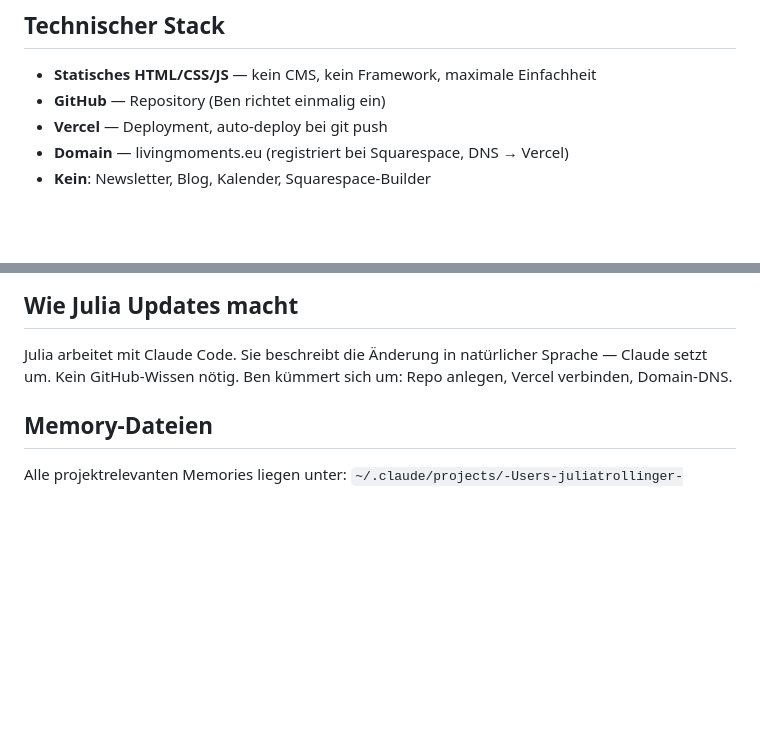
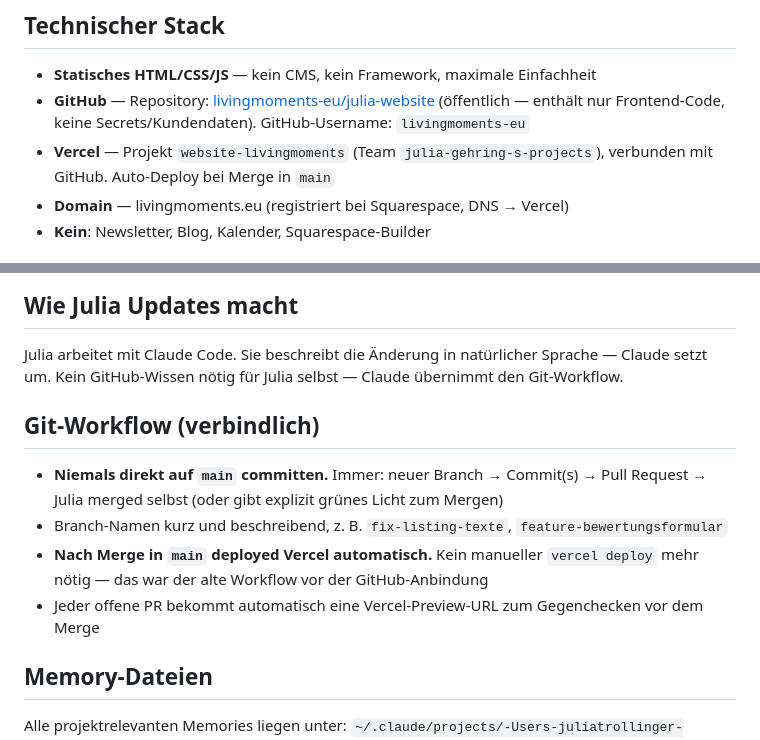
Before and after one commit to livingmoments-eu/website, a Markdown page: CLAUDE.md, 2 parts joined by grey strips. GitHub-like rendering; blank space fills up the shorter version.

Commit message:
CLAUDE.md: Git-Workflow und GitHub/Vercel-Setup dokumentieren
Repo ist jetzt mit Vercel verbunden, Branch Protection auf main aktiv. Dokumentiert den neuen Branch-PR-Merge Workflow für künftige Änderungen.

Co-Authored-By: Claude Sonnet 4.6 <noreply@anthropic.com>

```diff
--- a/CLAUDE.md
+++ b/CLAUDE.md
@@ -13,8 +13,8 @@ Handelsregister: HRB 304847, Amtsgericht München
 
 ## Technischer Stack
 - **Statisches HTML/CSS/JS** — kein CMS, kein Framework, maximale Einfachheit
-- **GitHub** — Repository (Ben richtet einmalig ein)
-- **Vercel** — Deployment, auto-deploy bei git push
+- **GitHub** — Repository: [livingmoments-eu/julia-website](https://github.com/livingmoments-eu/julia-website) (öffentlich — enthält nur Frontend-Code, keine Secrets/Kundendaten). GitHub-Username: `livingmoments-eu`
+- **Vercel** — Projekt `website-livingmoments` (Team `julia-gehring-s-projects`), verbunden mit GitHub. Auto-Deploy bei Merge in `main`
 - **Domain** — livingmoments.eu (registriert bei Squarespace, DNS → Vercel)
 - **Kein**: Newsletter, Blog, Kalender, Squarespace-Builder
 
@@ -52,7 +52,13 @@ Handelsregister: HRB 304847, Amtsgericht München
 
 ## Wie Julia Updates macht
 Julia arbeitet mit Claude Code. Sie beschreibt die Änderung in natürlicher Sprache — Claude setzt um.
-Kein GitHub-Wissen nötig. Ben kümmert sich um: Repo anlegen, Vercel verbinden, Domain-DNS.
+Kein GitHub-Wissen nötig für Julia selbst — Claude übernimmt den Git-Workflow.
+
+## Git-Workflow (verbindlich)
+- **Niemals direkt auf `main` committen.** Immer: neuer Branch → Commit(s) → Pull Request → Julia merged selbst (oder gibt explizit grünes Licht zum Mergen)
+- Branch-Namen kurz und beschreibend, z. B. `fix-listing-texte`, `feature-bewertungsformular`
+- **Nach Merge in `main` deployed Vercel automatisch.** Kein manueller `vercel deploy` mehr nötig — das war der alte Workflow vor der GitHub-Anbindung
+- Jeder offene PR bekommt automatisch eine Vercel-Preview-URL zum Gegenchecken vor dem Merge
 
 ## Memory-Dateien
 Alle projektrelevanten Memories liegen unter:
```
